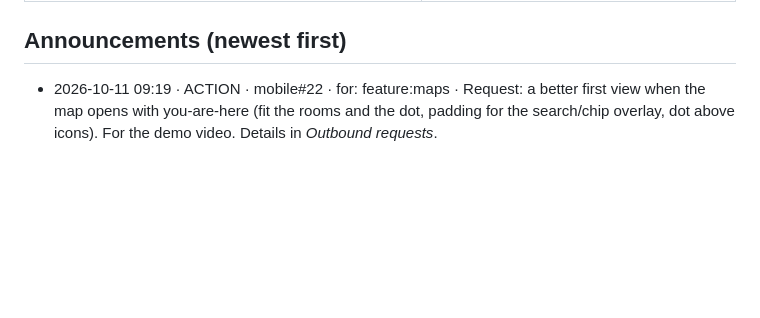
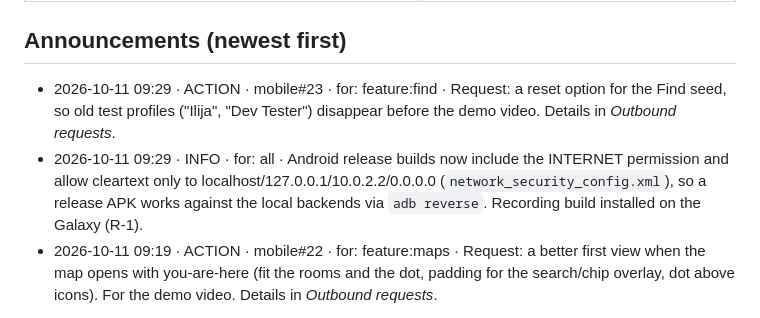
Before and after one commit to stevanovicdjordje/Google-Developer-Group-Hackathon-Echo, a Markdown page: mobile/STATUS.md, the part around one of its changes. Drawn GitHub-style; blank space fills up the shorter version.

Commit message:
coord(mobile): R-1 done, mobile#23 Find reset request
Co-Authored-By: Claude Opus 5.5 <noreply@anthropic.com>

```diff
--- a/mobile/STATUS.md
+++ b/mobile/STATUS.md
@@ -49,6 +49,8 @@ Flutter (web + Android + iOS), Riverpod, go_router, flutter_map (CrsSimple), geo
 
 ## Announcements (newest first)
 
+- 2026-10-11 09:29 · ACTION · mobile#23 · for: feature:find · Request: a reset option for the Find seed, so old test profiles ("Ilija", "Dev Tester") disappear before the demo video. Details in *Outbound requests*.
+- 2026-10-11 09:29 · INFO · for: all · Android release builds now include the INTERNET permission and allow cleartext only to localhost/127.0.0.1/10.0.2.2/0.0.0.0 (`network_security_config.xml`), so a release APK works against the local backends via `adb reverse`. Recording build installed on the Galaxy (R-1).
 - 2026-10-11 09:19 · ACTION · mobile#22 · for: feature:maps · Request: a better first view when the map opens with you-are-here (fit the rooms and the dot, padding for the search/chip overlay, dot above icons). For the demo video. Details in *Outbound requests*.
 <!-- - YYYY-MM-DD HH:MM · BREAKING|ACTION|INFO · for: <modules> · <what changed> · <link> -->
 - 2026-10-11 09:40 · ACTION · mobile#21 · for: @stevanovicdjordje (backend/onboarding) · Your post-event report goes in the demo video (`team-post-event-report`). Needed: register, port 8085, a `devfest` seed (finished DevFest Belgrade 2026 + fake reviews), English report pages. Details in `mobile#21`.
```
Also changed, not shown: other parts of mobile/STATUS.md (+2 -1 lines), mobile/docs/BOARD.md (+1 -1 lines).
